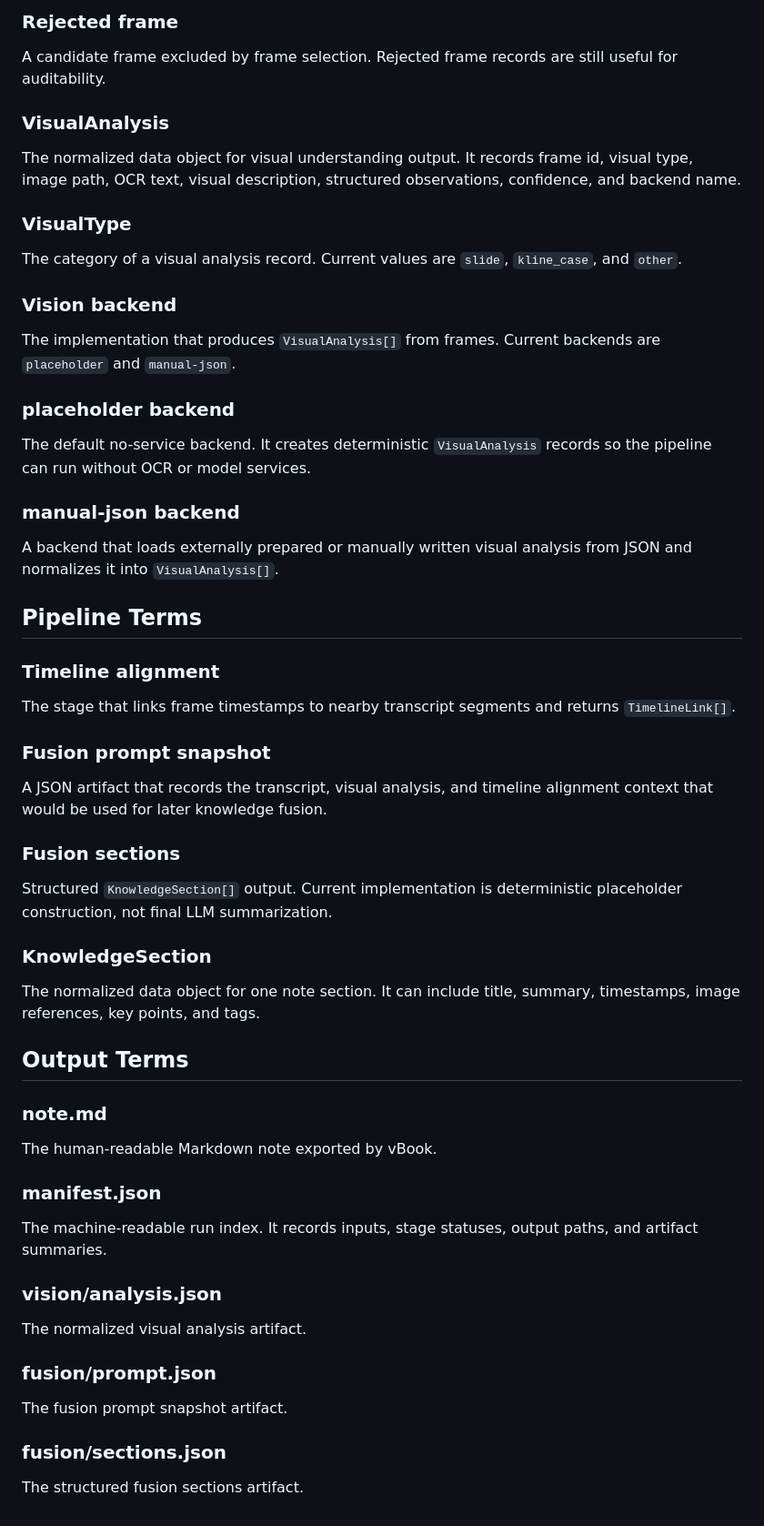
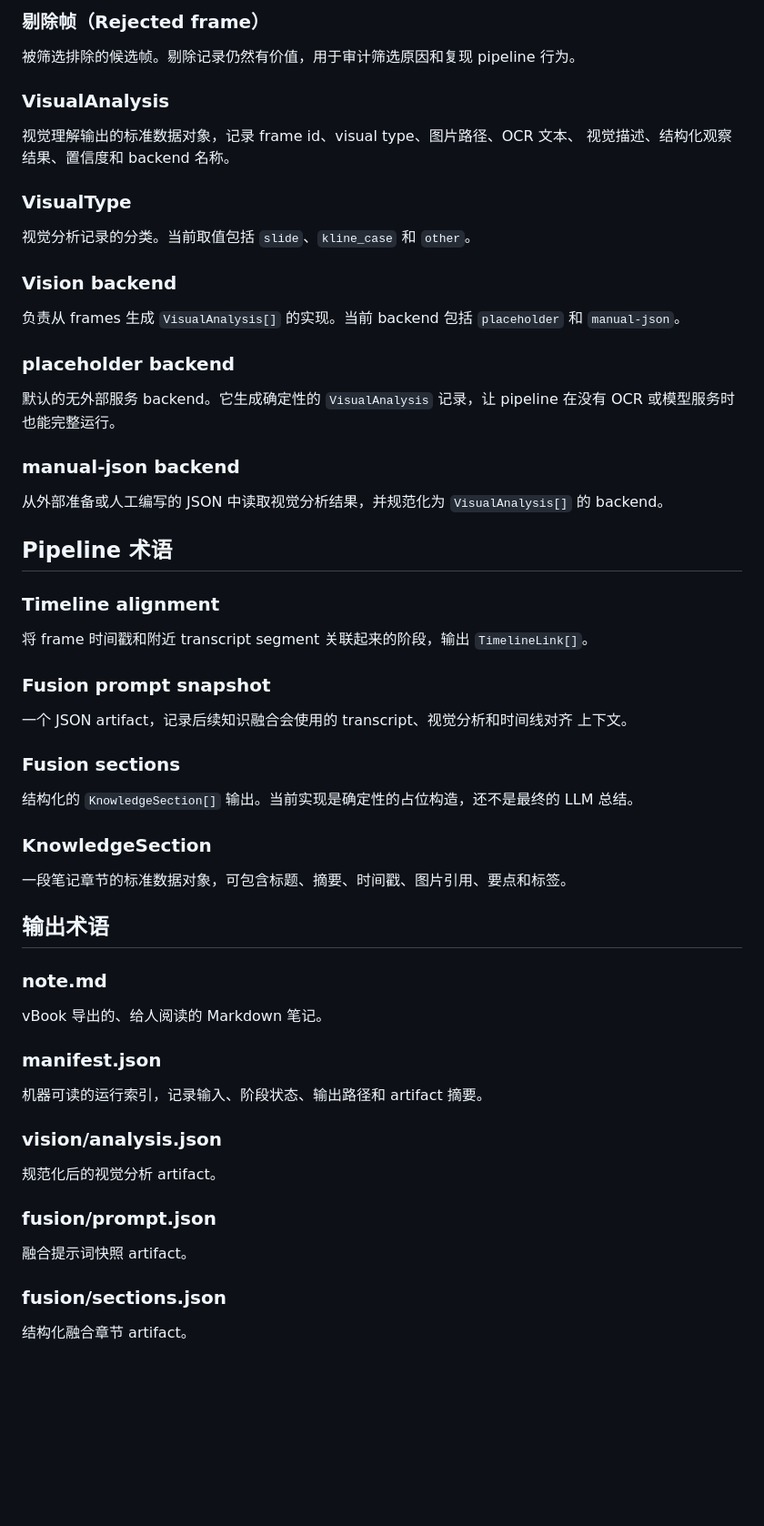
Before and after one commit to ronliu014/vbook, a Markdown page: docs/00_project/glossary.md, the part around one of its changes. Shown at 91% size. GitHub-like rendering; blank space fills up the shorter version.

Commit message:
docs: localize glossary explanations

```diff
--- a/docs/00_project/glossary.md
+++ b/docs/00_project/glossary.md
@@ -87,76 +82,71 @@ alignment, fusion, and note export.
 
-### Rejected frame
+### 剔除帧（Rejected frame）
 
-A candidate frame excluded by frame selection. Rejected frame records are still
-useful for auditability.
+被筛选排除的候选帧。剔除记录仍然有价值，用于审计筛选原因和复现 pipeline 行为。
 
 ### VisualAnalysis
 
-The normalized data object for visual understanding output. It records frame id,
-visual type, image path, OCR text, visual description, structured observations,
-confidence, and backend name.
+视觉理解输出的标准数据对象，记录 frame id、visual type、图片路径、OCR 文本、
+视觉描述、结构化观察结果、置信度和 backend 名称。
 
 ### VisualType
 
-The category of a visual analysis record. Current values are `slide`,
-`kline_case`, and `other`.
+视觉分析记录的分类。当前取值包括 `slide`、`kline_case` 和 `other`。
 
 ### Vision backend
 
-The implementation that produces `VisualAnalysis[]` from frames. Current
-backends are `placeholder` and `manual-json`.
+负责从 frames 生成 `VisualAnalysis[]` 的实现。当前 backend 包括 `placeholder`
+和 `manual-json`。
 
 ### placeholder backend
 
-The default no-service backend. It creates deterministic `VisualAnalysis`
-records so the pipeline can run without OCR or model services.
+默认的无外部服务 backend。它生成确定性的 `VisualAnalysis` 记录，让 pipeline
+在没有 OCR 或模型服务时也能完整运行。
 
 ### manual-json backend
 
-A backend that loads externally prepared or manually written visual analysis
-from JSON and normalizes it into `VisualAnalysis[]`.
+从外部准备或人工编写的 JSON 中读取视觉分析结果，并规范化为 `VisualAnalysis[]`
+的 backend。
 
-## Pipeline Terms
+## Pipeline 术语
 
 ### Timeline alignment
 
-The stage that links frame timestamps to nearby transcript segments and returns
-`TimelineLink[]`.
+将 frame 时间戳和附近 transcript segment 关联起来的阶段，输出
+`TimelineLink[]`。
 
 ### Fusion prompt snapshot
 
-A JSON artifact that records the transcript, visual analysis, and timeline
-alignment context that would be used for later knowledge fusion.
+一个 JSON artifact，记录后续知识融合会使用的 transcript、视觉分析和时间线对齐
+上下文。
 
 ### Fusion sections
 
-Structured `KnowledgeSection[]` output. Current implementation is deterministic
-placeholder construction, not final LLM summarization.
+结构化的 `KnowledgeSection[]` 输出。当前实现是确定性的占位构造，还不是最终的
+LLM 总结。
 
 ### KnowledgeSection
 
-The normalized data object for one note section. It can include title, summary,
-timestamps, image references, key points, and tags.
+一段笔记章节的标准数据对象，可包含标题、摘要、时间戳、图片引用、要点和标签。
 
-## Output Terms
+## 输出术语
 
 ### note.md
 
-The human-readable Markdown note exported by vBook.
+vBook 导出的、给人阅读的 Markdown 笔记。
 
 ### manifest.json
 
-The machine-readable run index. It records inputs, stage statuses, output paths,
-and artifact summaries.
+机器可读的运行索引，记录输入、阶段状态、输出路径和 artifact 摘要。
 
 ### vision/analysis.json
 
-The normalized visual analysis artifact.
+规范化后的视觉分析 artifact。
 
 ### fusion/prompt.json
 
-The fusion prompt snapshot artifact.
+融合提示词快照 artifact。
 
 ### fusion/sections.json
 
-The structured fusion sections artifact.
+结构化融合章节 artifact。
```
Also changed, not shown: other parts of docs/00_project/glossary.md (+41 -46 lines).
